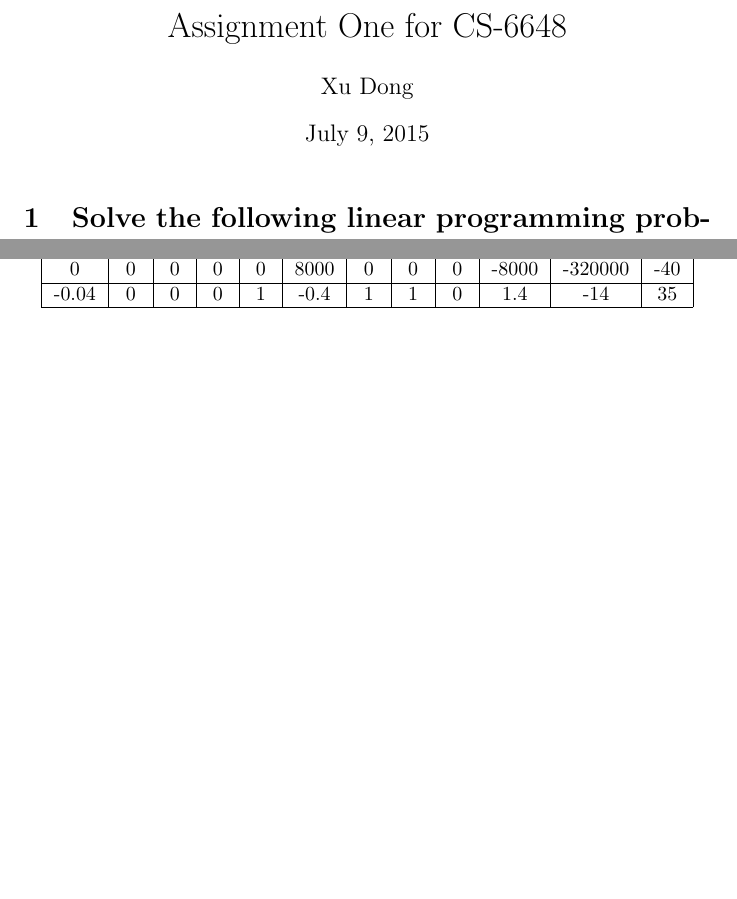
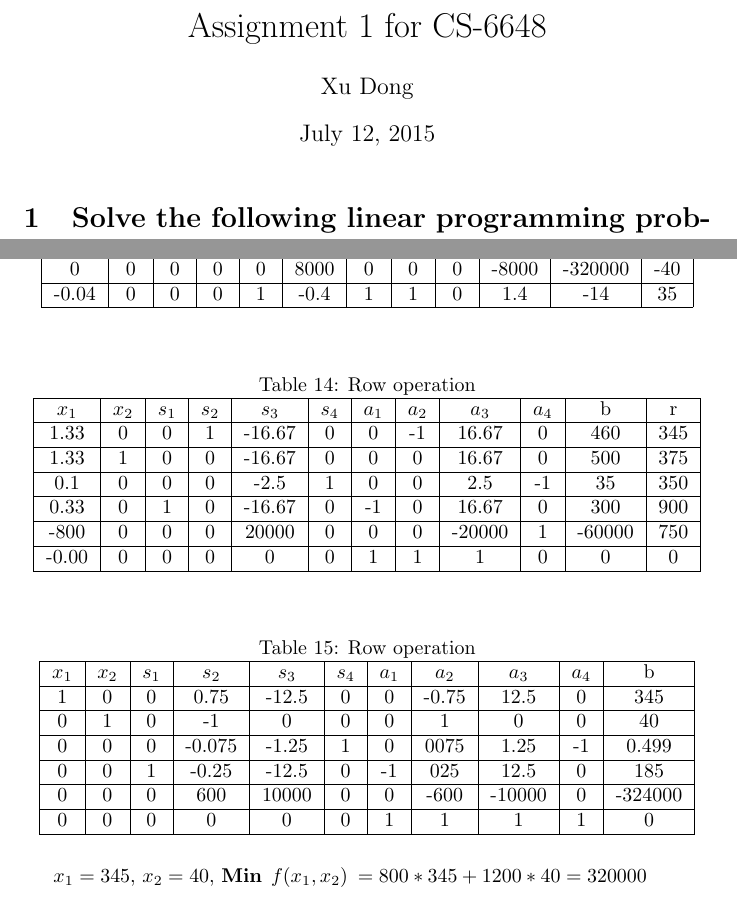
Before and after one commit to zhou-dong/r-study, a LaTeX document (latex/dong-xu-cs6648-one.tex): two parts of pages 1 and 5 of 5, joined at a grey line, cut so that both start at the same text, the shorter picture padded with empty space. The pictures show the PDF file latex/dong-xu-cs6648-one.pdf that the author committed with the source.

Commit message:
add dongxu

```diff
--- a/latex/dong-xu-cs6648-one.tex
+++ b/latex/dong-xu-cs6648-one.tex
@@ -5,7 +5,7 @@
   \usepackage{float}
   \usepackage{graphicx}
   \author{Xu Dong}
-  \title{Assignment One for CS-6648}
+  \title{Assignment 1 for CS-6648}
 \begin{document}
   \maketitle
 
@@ -241,6 +241,39 @@
   \end{tabular}
   \end{table}
 
-  $\textbf{Min}\:\: f(x_1,x_2) \: = 320000$
+  \begin{table}[H]
+  \centering
+  \caption{Row operation}
+  \label{my-label}
+  \begin{tabular}{|c|c|c|c|c|c|c|c|c|c|c|c|}
+  \hline
+  $x_1$ & $x_2$ & $s_1$  & $s_2$ & $s_3$ & $s_4$ & $a_1$ & $a_2$ & $a_3$ & $a_4$ & b & r  \\ \hline
+  1.33    & 0      & 0       & 1       & -16.67  & 0    & 0        & -1    & 16.67   & 0  & 460  & 345\\ \hline
+  1.33    & 1      & 0       & 0       & -16.67  & 0    & 0        & 0     & 16.67   & 0  & 500  & 375\\ \hline
+  0.1     & 0      & 0       & 0       & -2.5    & 1    & 0        & 0     & 2.5     & -1 & 35   & 350\\ \hline
+  0.33    & 0      & 1       & 0       & -16.67  & 0    & -1       & 0     & 16.67   & 0  & 300  & 900\\ \hline
+  -800    & 0      & 0       & 0       & 20000   & 0    & 0        & 0     & -20000  & 1  & -60000 & 750\\ \hline
+  -0.00   & 0      & 0       & 0       & 0       & 0    & 1        & 1     & 1       & 0  & 0     & 0 \\ \hline
+  \end{tabular}
+  \end{table}
+
+  \begin{table}[H]
+  \centering
+  \caption{Row operation}
+  \label{my-label}
+  \begin{tabular}{|c|c|c|c|c|c|c|c|c|c|c|c|}
+  \hline
+  $x_1$ & $x_2$ & $s_1$  & $s_2$ & $s_3$ & $s_4$ & $a_1$ & $a_2$ & $a_3$ & $a_4$ & b \\ \hline
+  1   & 0      & 0       & 0.75    & -12.5  & 0    & 0        & -0.75  & 12.5   & 0  & 345  \\ \hline
+  0   & 1      & 0       & -1      & 0      & 0    & 0        & 1      & 0      & 0  & 40   \\ \hline
+  0   & 0      & 0       & -0.075  & -1.25  & 1    & 0        & 0。075 & 1.25   & -1 & 0.499   \\ \hline
+  0   & 0      & 1       & -0.25   & -12.5  & 0    & -1       & 0。25  & 12.5   & 0  & 185  \\ \hline
+  0   & 0      & 0       & 600     & 10000  & 0    & 0        & -600   & -10000 & 0  & -324000 \\ \hline
+  0   & 0      & 0       & 0       & 0      & 0    & 1        & 1      & 1      & 1  & 0     \\ \hline
+  \end{tabular}
+  \end{table}
+
+
+  $x_1=345$, $x_2=40$, $\textbf{Min}\:\: f(x_1,x_2) \: = 800*345 + 1200*40 = 320000$
 
 \end{document}
```
Also changed, not shown: latex/dong-xu-cs6648-one.pdf, latex/dong-zhou-cs6648-one.pdf, latex/xumingyang-cs6648-one.pdf, latex/dong-xu-cs6648-one.tex (2 more changed lines), 7 other files.
